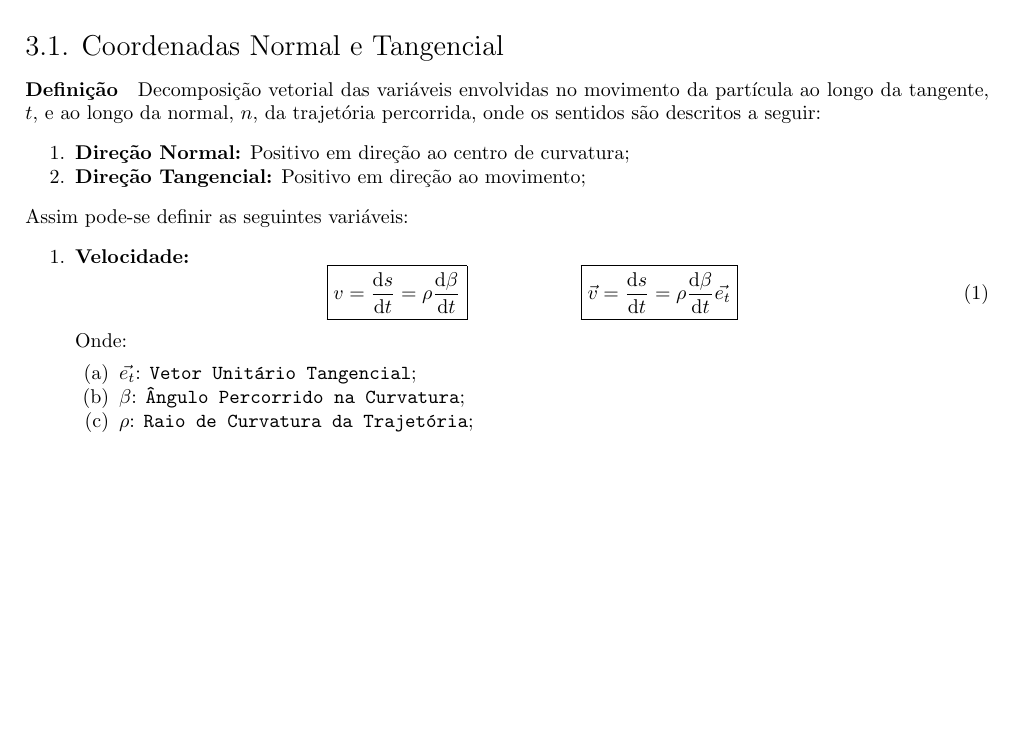
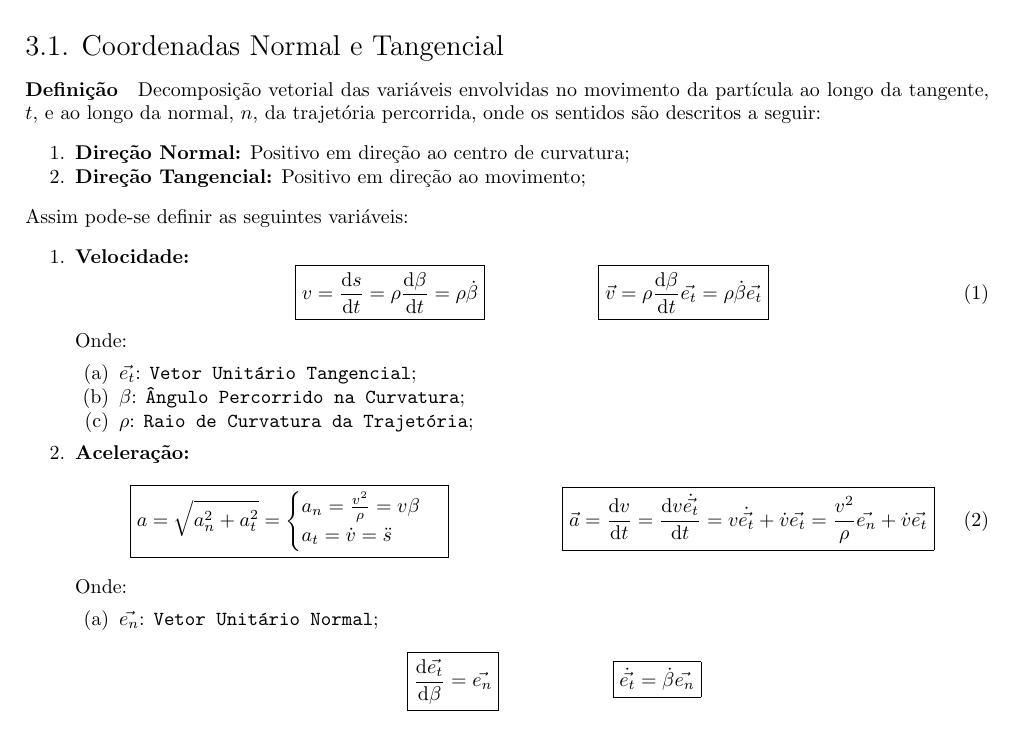
Before and after one commit to tr0fin0/classes_unicamp, a LaTeX document (em404/em404.tex): part of page 5 of 5, cut so that both start at the same text, the shorter picture padded with empty space. Compiled offline with pdfLaTeX.

Commit message:
🚧 Add Aceleração text

```diff
--- a/em404/em404.tex
+++ b/em404/em404.tex
@@ -144,11 +144,11 @@
                     \item \textbf{Velocidade:}
                         \begin{equation}
                             \boxed{
-                                v = \diff{s}{t} = \rho \diff{\beta}{t}
+                                v = \diff{s}{t} = \rho \diff{\beta}{t} = \rho \dot{\beta}
                             }
                             \hspace{20mm}
                             \boxed{
-                                \vec{v} = \diff{s}{t} = \rho \diff{\beta}{t} \vec{e_{t}}
+                                \vec{v} = \rho \diff{\beta}{t} \vec{e_{t}} = \rho \dot{\beta} \vec{e_{t}}
                             }
                         \end{equation}
                     Onde:
@@ -157,6 +157,34 @@
                             \item $\beta$: \texttt{Ângulo Percorrido na Curvatura};
                             \item $\rho$: \texttt{Raio de Curvatura da Trajetória};
                         \end{enumerate}
+
+                    \item \textbf{Aceleração:}
+                        \begin{equation}
+                            \boxed{
+                                a = \sqrt{a_{n}^{2} + a_{t}^{2}} =
+                                \begin{cases}
+                                    a_{n} = \frac{v^{2}}{\rho} = v \beta\\
+                                    a_{t} = \dot{v} = \ddot{s}\\
+                                \end{cases}
+                            }
+                            \hspace{20mm}
+                            \boxed{
+                                \vec{a} = \diff{v}{t} = \diff{v\dot{\vec{e_{t}}}}{t} = v \dot{\vec{e_{t}}} + \dot{v}\vec{e_{t}} = \frac{v^{2}}{\rho}\vec{e_{n}} + \dot{v}\vec{e_{t}}
+                            }
+                        \end{equation}
+                    Onde:
+                        \begin{enumerate}[noitemsep]
+                            \item $\vec{e_{n}}$: \texttt{Vetor Unitário Normal};
+                                \[
+                                    \boxed{
+                                        \diff{\vec{e_{t}}}{\beta} = \vec{e_{n}}
+                                    }
+                                    \hspace{20mm}
+                                    \boxed{
+                                        \dot{\vec{e_{t}}} = \dot{\beta}\vec{e_{n}}
+                                    }
+                                \]
+                        \end{enumerate}
                 \end{enumerate}
 \newpage
 
```
